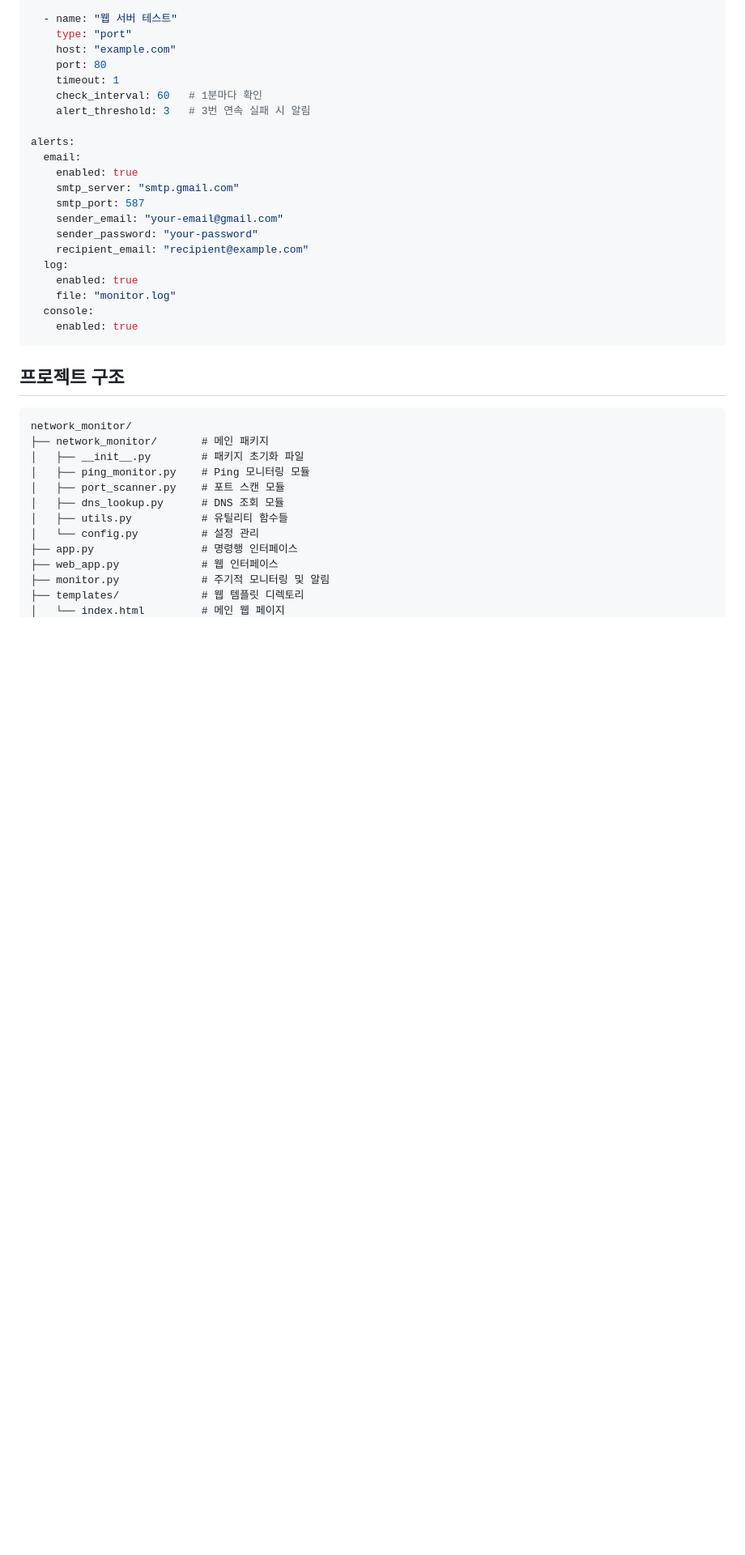
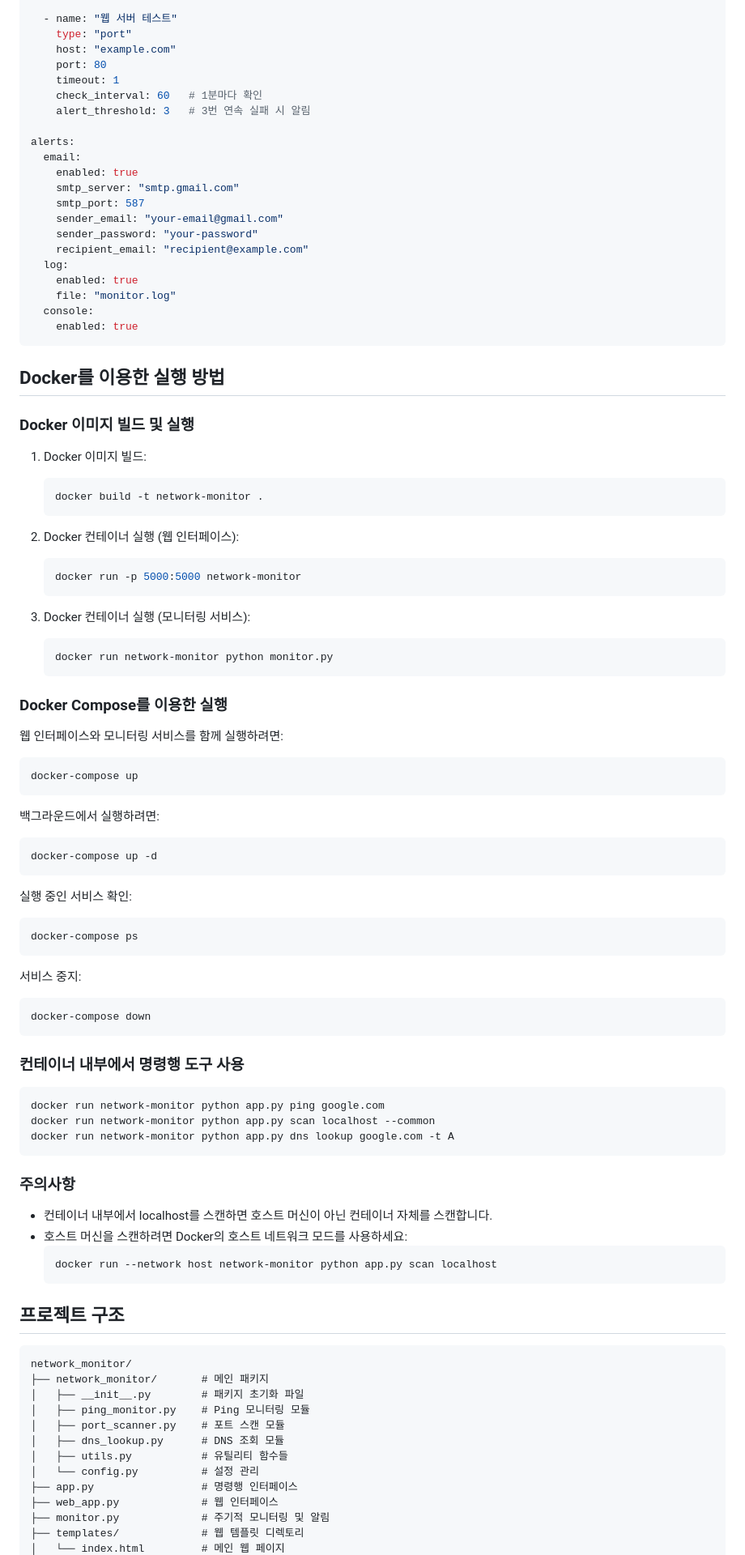
Before and after one commit to DevOpsLab-OZ/network_monitor, a Markdown page: README.md, the part around the change printed below. Shown: that part at 81% size. Drawn GitHub-style; blank space fills up the shorter version.

````diff
--- a/README.md
+++ b/README.md
@@ -223,6 +231,67 @@ alerts:
     enabled: true
 ```
 
+## Docker를 이용한 실행 방법
+
+### Docker 이미지 빌드 및 실행
+
+1. Docker 이미지 빌드:
+   ```bash
+   docker build -t network-monitor .
+   ```
+
+2. Docker 컨테이너 실행 (웹 인터페이스):
+   ```bash
+   docker run -p 5000:5000 network-monitor
+   ```
+
+3. Docker 컨테이너 실행 (모니터링 서비스):
+   ```bash
+   docker run network-monitor python monitor.py
+   ```
+
+### Docker Compose를 이용한 실행
+
+웹 인터페이스와 모니터링 서비스를 함께 실행하려면:
+
+```bash
+docker-compose up
+```
+
+백그라운드에서 실행하려면:
+
+```bash
+docker-compose up -d
+```
+
+실행 중인 서비스 확인:
+
+```bash
+docker-compose ps
+```
+
+서비스 중지:
+
+```bash
+docker-compose down
+```
+
+### 컨테이너 내부에서 명령행 도구 사용
+
+```bash
+docker run network-monitor python app.py ping google.com
+docker run network-monitor python app.py scan localhost --common
+docker run network-monitor python app.py dns lookup google.com -t A
+```
+
+### 주의사항
+
+- 컨테이너 내부에서 localhost를 스캔하면 호스트 머신이 아닌 컨테이너 자체를 스캔합니다.
+- 호스트 머신을 스캔하려면 Docker의 호스트 네트워크 모드를 사용하세요:
+  ```bash
+  docker run --network host network-monitor python app.py scan localhost
+  ```
+
 ## 프로젝트 구조
 
 ```
````
Also changed, not shown: other parts of README.md (+12 -1 lines).
